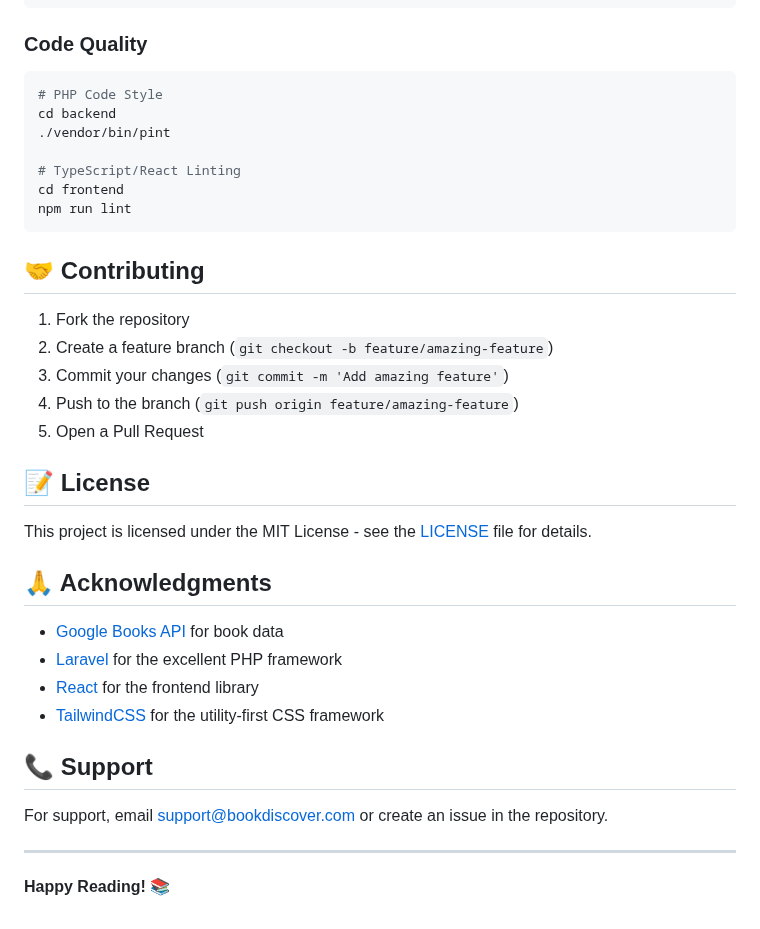
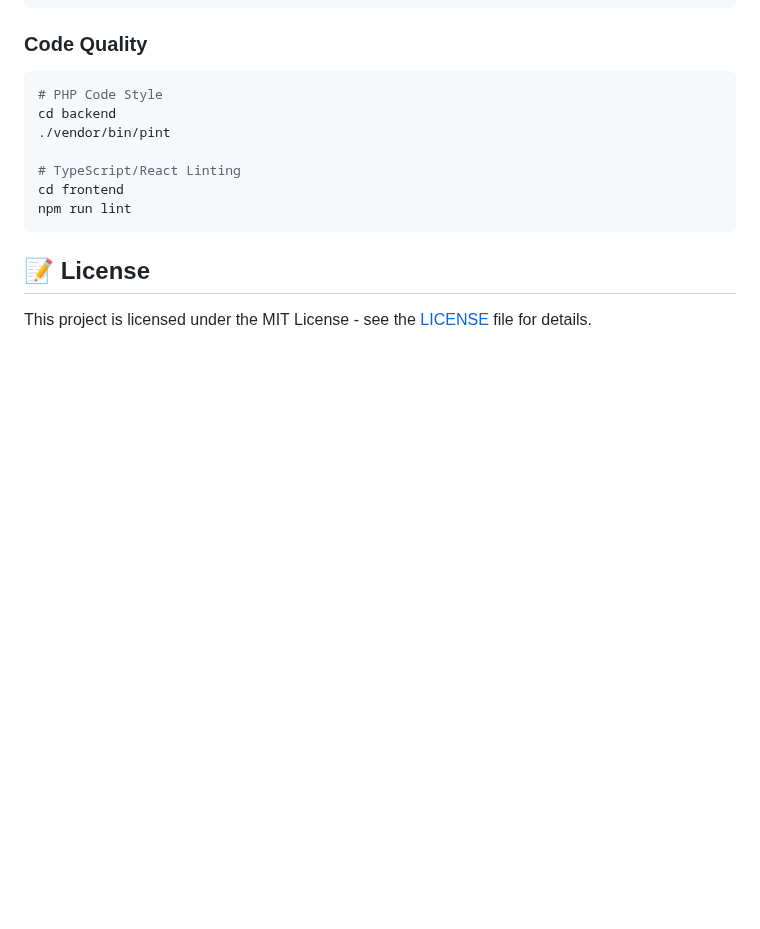
Before and after one commit to TerminusVoid/BookApp, a Markdown page: README.md, the part around the change. Drawn GitHub-style; blank space fills up the shorter version.

````diff
--- a/README.md
+++ b/README.md
@@ -420,29 +420,7 @@ cd frontend
 npm run lint
 ```
 
-## 🤝 Contributing
-
-1. Fork the repository
-2. Create a feature branch (`git checkout -b feature/amazing-feature`)
-3. Commit your changes (`git commit -m 'Add amazing feature'`)
-4. Push to the branch (`git push origin feature/amazing-feature`)
-5. Open a Pull Request
 
 ## 📝 License
 
 This project is licensed under the MIT License - see the [LICENSE](LICENSE) file for details.
-
-## 🙏 Acknowledgments
-
-- [Google Books API](https://developers.google.com/books) for book data
-- [Laravel](https://laravel.com/) for the excellent PHP framework
-- [React](https://reactjs.org/) for the frontend library
-- [TailwindCSS](https://tailwindcss.com/) for the utility-first CSS framework
-
-## 📞 Support
-
-For support, email support@bookdiscover.com or create an issue in the repository.
-
----
-
-**Happy Reading! 📚**
````
